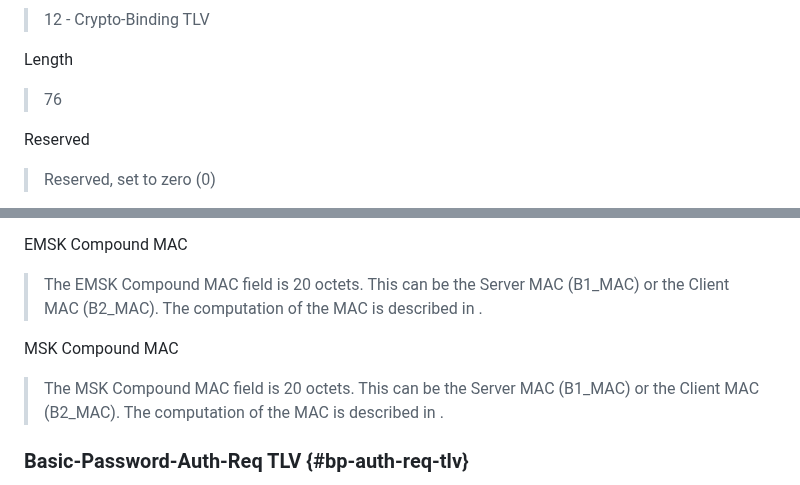
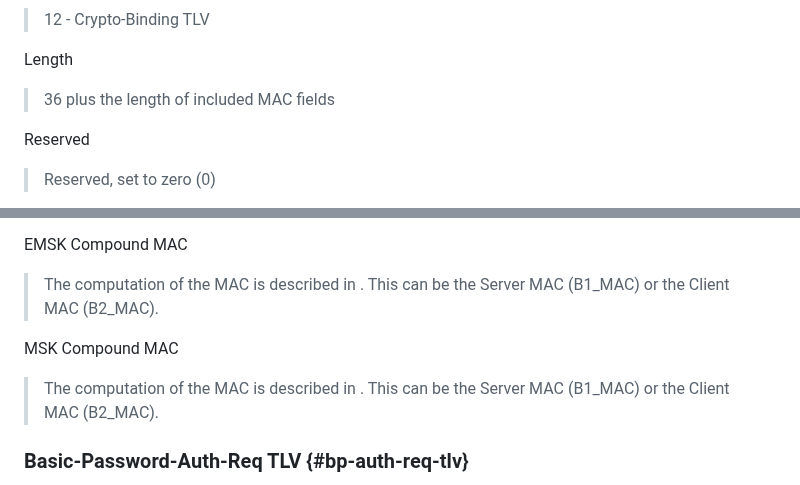
Before and after one commit to jsalowey/rfc7170bis, a Markdown page: draft-ietf-emu-rfc7170bis.md, 2 parts joined by grey strips. Rendered like a GitHub page.

Commit message:
https://www.rfc-editor.org/errata/eid5768
make Crypto-Binding TLV variable size.

With text from https://github.com/emu-wg/teap-errata/pull/7/commits/e3f662b81316cd7d5a82f13a1d82740961458afd

```diff
--- a/draft-ietf-emu-rfc7170bis.md
+++ b/draft-ietf-emu-rfc7170bis.md
@@ -2337,7 +2337,7 @@ TLV Type
 
 Length
 
-> 76
+> 36 plus the length of included MAC fields
 
 Reserved
 
@@ -2389,15 +2389,13 @@ Nonce
 
 EMSK Compound MAC
 
-> The EMSK Compound MAC field is 20 octets.  This can be the Server
-> MAC (B1_MAC) or the Client MAC (B2_MAC).  The computation of the
-> MAC is described in [](#computing-compound-mac).
+> The computation of the MAC is described in [](#computing-compound-mac). This can be
+> the Server MAC (B1_MAC) or the Client MAC (B2_MAC).
 
 MSK Compound MAC
 
-> The MSK Compound MAC field is 20 octets.  This can be the Server
-> MAC (B1_MAC) or the Client MAC (B2_MAC).  The computation of the
-> MAC is described in [](#computing-compound-mac).
+> The computation of the MAC is described in [](#computing-compound-mac). This can be
+> the Server MAC (B1_MAC) or the Client MAC (B2_MAC).
 
 ### Basic-Password-Auth-Req TLV {#bp-auth-req-tlv}
 
```
